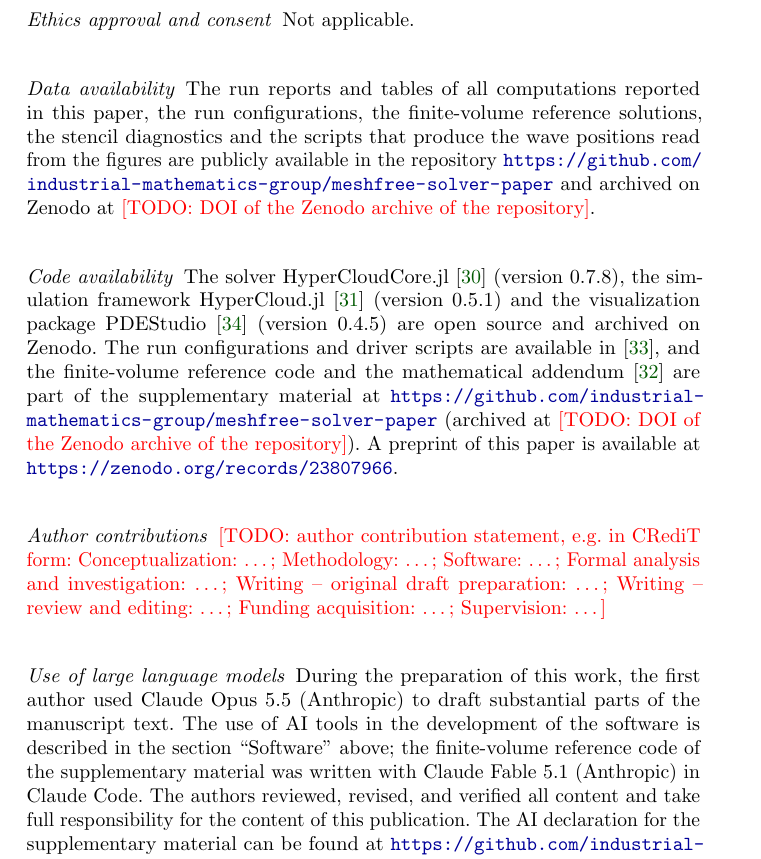
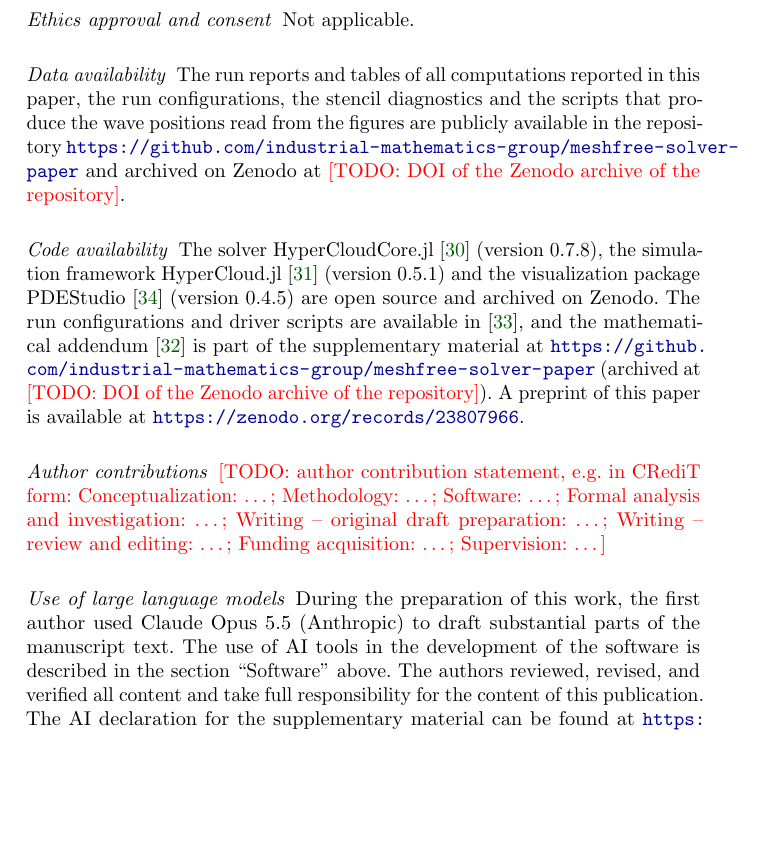
Before and after one commit to industrial-mathematics-group/meshfree-solver-paper, a LaTeX paper (jsc/main_jsc.tex): part of page 27 of 31, cut so that both start at the same text, the shorter picture padded with empty space. Compiled offline with pdfLaTeX.

Commit message:
JSC version: remove the last mentions of the finite-volume reference code
The data and code availability statements and the LLM declaration no
longer name the finite-volume reference solutions and code; the paper is
self-contained and the supplementary archive carries its own declaration.

Co-Authored-By: Claude Fable 5.1 <noreply@anthropic.com>
Claude-Session: https://claude.ai/code/session_012HAeeTdmnTuvZBqX469mQ7

```diff
--- a/jsc/main_jsc.tex
+++ b/jsc/main_jsc.tex
@@ -685,17 +685,17 @@ This work was funded by the Deutsche Forschungsgemeinschaft (DFG, German Researc
 Not applicable.
 
 \paragraph{Data availability}
-The run reports and tables of all computations reported in this paper, the run configurations, the finite-volume reference solutions, the stencil diagnostics and the scripts that produce the wave positions read from the figures are publicly available in the repository
+The run reports and tables of all computations reported in this paper, the run configurations, the stencil diagnostics and the scripts that produce the wave positions read from the figures are publicly available in the repository
 \url{https://github.com/industrial-mathematics-group/meshfree-solver-paper} and archived on Zenodo at \TODO{DOI of the Zenodo archive of the repository}.
 
 \paragraph{Code availability}
-The solver HyperCloudCore.jl \cite{jung_hypercloudcore} (version 0.7.8), the simulation framework HyperCloud.jl \cite{jung_hypercloud} (version 0.5.1) and the visualization package PDEStudio \cite{jung_pdestudio} (version 0.4.5) are open source and archived on Zenodo. The run configurations and driver scripts are available in \cite{jung_meshfree_simulations}, and the finite-volume reference code and the mathematical addendum \cite{JungAddendum2026} are part of the supplementary material at \url{https://github.com/industrial-mathematics-group/meshfree-solver-paper} (archived at \TODO{DOI of the Zenodo archive of the repository}). A preprint of this paper is available at \url{https://zenodo.org/records/23807966}.
+The solver HyperCloudCore.jl \cite{jung_hypercloudcore} (version 0.7.8), the simulation framework HyperCloud.jl \cite{jung_hypercloud} (version 0.5.1) and the visualization package PDEStudio \cite{jung_pdestudio} (version 0.4.5) are open source and archived on Zenodo. The run configurations and driver scripts are available in \cite{jung_meshfree_simulations}, and the mathematical addendum \cite{JungAddendum2026} is part of the supplementary material at \url{https://github.com/industrial-mathematics-group/meshfree-solver-paper} (archived at \TODO{DOI of the Zenodo archive of the repository}). A preprint of this paper is available at \url{https://zenodo.org/records/23807966}.
 
 \paragraph{Author contributions}
 \TODO{author contribution statement, e.g.\ in CRediT form: Conceptualization: \ldots; Methodology: \ldots; Software: \ldots; Formal analysis and investigation: \ldots; Writing -- original draft preparation: \ldots; Writing -- review and editing: \ldots; Funding acquisition: \ldots; Supervision: \ldots}
 
 \paragraph{Use of large language models}
-During the preparation of this work, the first author used Claude Opus 5.5 (Anthropic) to draft substantial parts of the manuscript text. The use of AI tools in the development of the software is described in the section ``Software'' above; the finite-volume reference code of the supplementary material was written with Claude Fable 5.1 (Anthropic) in Claude Code. The authors reviewed, revised, and verified all content and take full responsibility for the content of this publication. The AI declaration for the supplementary material can be found at \url{https://github.com/industrial-mathematics-group/meshfree-solver-paper}.
+During the preparation of this work, the first author used Claude Opus 5.5 (Anthropic) to draft substantial parts of the manuscript text. The use of AI tools in the development of the software is described in the section ``Software'' above. The authors reviewed, revised, and verified all content and take full responsibility for the content of this publication. The AI declaration for the supplementary material can be found at \url{https://github.com/industrial-mathematics-group/meshfree-solver-paper}.
 
 % Compact reference list as in the published JSC articles: smaller font,
 % no extra space between entries. DOIs stay as full links (JSC guidelines).
```
Also changed, not shown: jsc/main_jsc.pdf.
